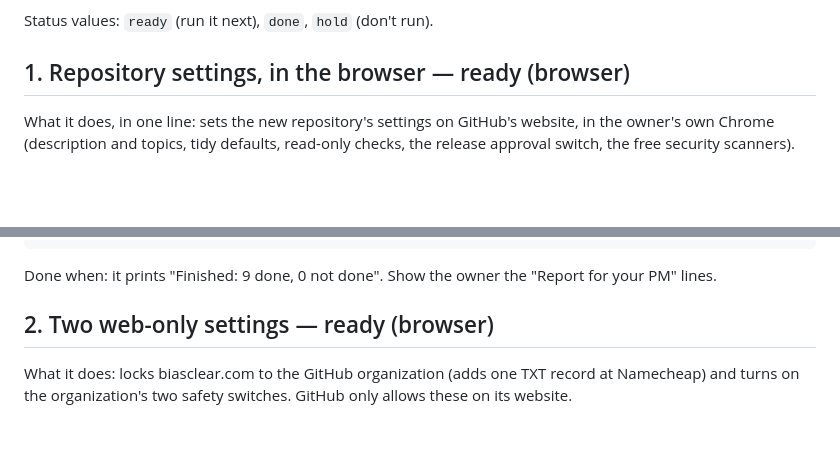
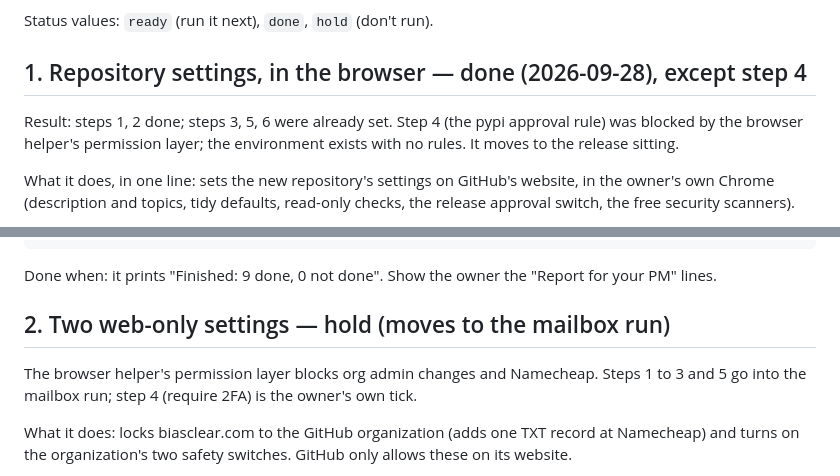
Before and after one commit to bws82/biasclear, a Markdown page: ops/easy/QUEUE.md, 2 parts joined by grey strips. Rendered like a GitHub page; blank space fills up the shorter version.

Commit message:
ops: queue item 1 done; item 2 moves to the mailbox run
Co-Authored-By: Claude Opus 5.5 <noreply@anthropic.com>
Claude-Session: https://claude.ai/code/session_01Fy4TaEjEhBEtL3VktBVdzi

```diff
--- a/ops/easy/QUEUE.md
+++ b/ops/easy/QUEUE.md
@@ -4,7 +4,9 @@ The PM (a cloud Claude session) prepares each item. The BiasClear "hands" thread
 
 Status values: `ready` (run it next), `done`, `hold` (don't run).
 
-## 1. Repository settings, in the browser — ready (browser)
+## 1. Repository settings, in the browser — done (2026-09-28), except step 4
+
+Result: steps 1, 2 done; steps 3, 5, 6 were already set. Step 4 (the pypi approval rule) was blocked by the browser helper's permission layer; the environment exists with no rules. It moves to the release sitting.
 
 What it does, in one line: sets the new repository's settings on GitHub's website, in the owner's own Chrome (description and topics, tidy defaults, read-only checks, the release approval switch, the free security scanners).
 
@@ -49,7 +51,9 @@ curl -fsSL https://raw.githubusercontent.com/bws82/biasclear/899c3fc453dcbdac230
 
 Done when: it prints "Finished: 9 done, 0 not done". Show the owner the "Report for your PM" lines.
 
-## 2. Two web-only settings — ready (browser)
+## 2. Two web-only settings — hold (moves to the mailbox run)
+
+The browser helper's permission layer blocks org admin changes and Namecheap. Steps 1 to 3 and 5 go into the mailbox run; step 4 (require 2FA) is the owner's own tick.
 
 What it does: locks biasclear.com to the GitHub organization (adds one TXT record at Namecheap) and turns on the organization's two safety switches. GitHub only allows these on its website.
 
```
